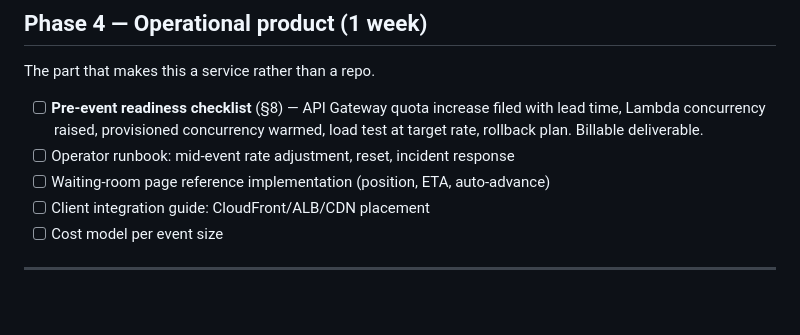
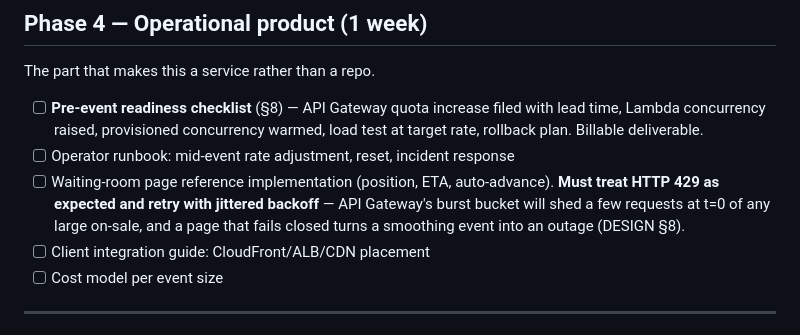
Before and after one commit to smoketurner/virtual-waiting-room, a Markdown page: docs/PLAN.md, the part around the change. Drawn GitHub-style; blank space fills up the shorter version.

```diff
--- a/docs/PLAN.md
+++ b/docs/PLAN.md
@@ -97,7 +97,10 @@ The part that makes this a service rather than a repo.
       lead time, Lambda concurrency raised, provisioned concurrency warmed, load test
       at target rate, rollback plan. Billable deliverable.
 - [ ] Operator runbook: mid-event rate adjustment, reset, incident response
-- [ ] Waiting-room page reference implementation (position, ETA, auto-advance)
+- [ ] Waiting-room page reference implementation (position, ETA, auto-advance).
+      **Must treat HTTP 429 as expected and retry with jittered backoff** — API
+      Gateway's burst bucket will shed a few requests at t=0 of any large on-sale, and
+      a page that fails closed turns a smoothing event into an outage (DESIGN §8).
 - [ ] Client integration guide: CloudFront/ALB/CDN placement
 - [ ] Cost model per event size
 
```
Also changed, not shown: docs/DESIGN.md (+32 -6 lines).
